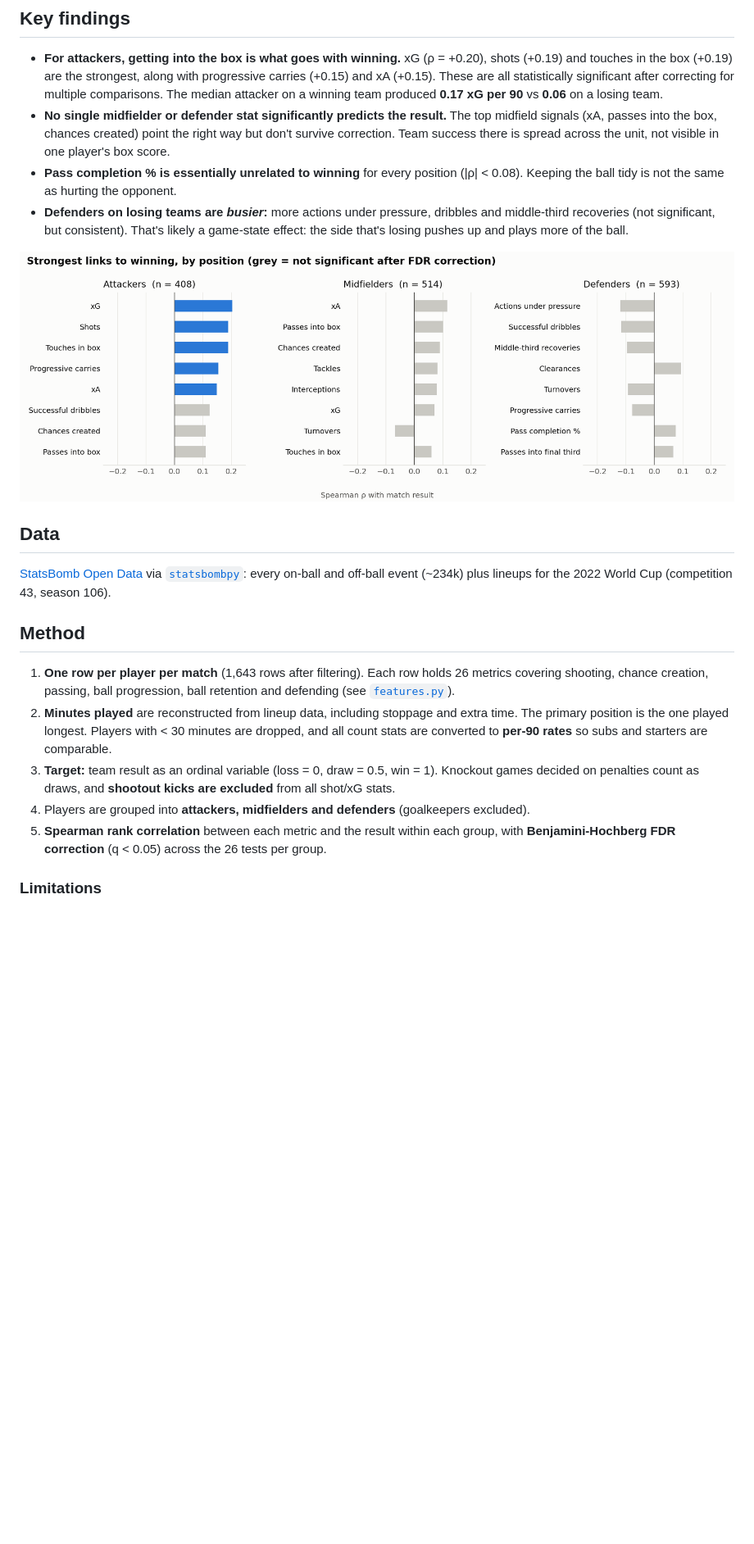
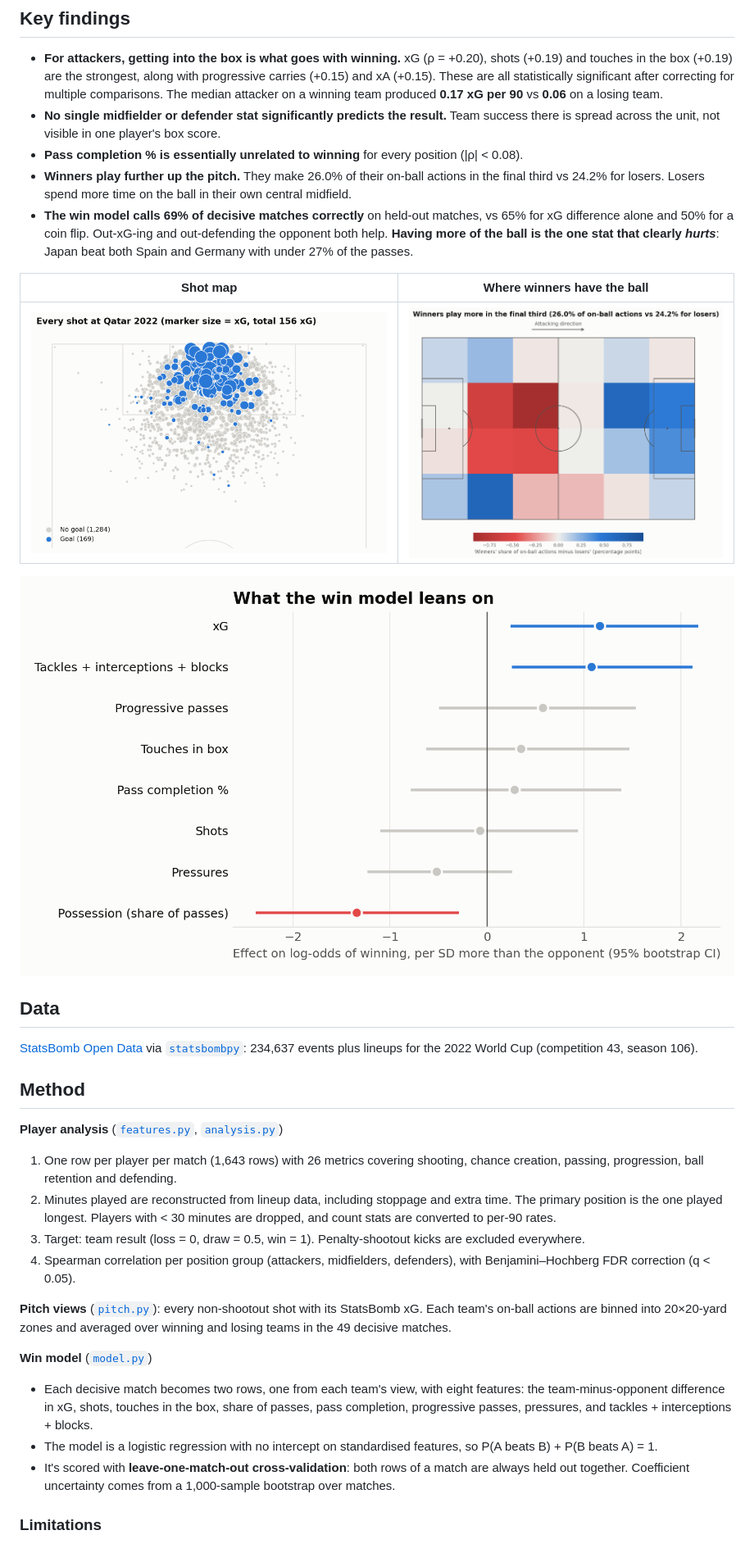
Before and after one commit to smyans/world-cup-2022-player-stats, a Markdown page: README.md, the part around one of its changes. Shown at 82% size. Rendered like a GitHub page; pictures changed too: figures/model_coefficients.png (added), figures/shot_map.png (added), figures/touch_difference.png (added); blank space fills up the shorter version.

```diff
--- a/README.md
+++ b/README.md
@@ -10,31 +16,44 @@ An event-data analysis of all 64 matches of the 2022 FIFA World Cup. It asks a s
 - **For attackers, getting into the box is what goes with winning.** xG (ρ = +0.20), shots (+0.19) and touches in the box (+0.19)
   are the strongest, along with progressive carries (+0.15) and xA (+0.15). These are all statistically significant after
   correcting for multiple comparisons. The median attacker on a winning team produced **0.17 xG per 90** vs **0.06** on a losing team.
-- **No single midfielder or defender stat significantly predicts the result.** The top midfield signals (xA, passes into the box,
-  chances created) point the right way but don't survive correction. Team success there is spread across the unit,
+- **No single midfielder or defender stat significantly predicts the result.** Team success there is spread across the unit,
   not visible in one player's box score.
-- **Pass completion % is essentially unrelated to winning** for every position (|ρ| < 0.08). Keeping the ball tidy is not the same as hurting the opponent.
-- **Defenders on losing teams are *busier*:** more actions under pressure, dribbles and middle-third recoveries
-  (not significant, but consistent). That's likely a game-state effect: the side that's losing pushes up and plays more of the ball.
+- **Pass completion % is essentially unrelated to winning** for every position (|ρ| < 0.08).
+- **Winners play further up the pitch.** They make 26.0% of their on-ball actions in the final third vs 24.2% for losers.
+  Losers spend more time on the ball in their own central midfield.
+- **The win model calls 69% of decisive matches correctly** on held-out matches, vs 65% for xG difference alone and 50% for a coin flip.
+  Out-xG-ing and out-defending the opponent both help. **Having more of the ball is the one stat that clearly *hurts***: Japan beat both
+  Spain and Germany with under 27% of the passes.
 
-![Top metrics by position](figures/top_metrics_by_position.png)
+| Shot map | Where winners have the ball |
+|---|---|
+| ![Shot map](figures/shot_map.png) | ![Touch difference](figures/touch_difference.png) |
+
+![Model coefficients](figures/model_coefficients.png)
 
 ## Data
 
 [StatsBomb Open Data](https://github.com/statsbomb/open-data) via [`statsbombpy`](https://github.com/statsbomb/statsbombpy):
-every on-ball and off-ball event (~234k) plus lineups for the 2022 World Cup (competition 43, season 106).
+234,637 events plus lineups for the 2022 World Cup (competition 43, season 106).
 
 ## Method
 
-1. **One row per player per match** (1,643 rows after filtering). Each row holds 26 metrics covering shooting,
-   chance creation, passing, ball progression, ball retention and defending (see [`features.py`](worldcup_stats/features.py)).
-2. **Minutes played** are reconstructed from lineup data, including stoppage and extra time. The primary position is the one played longest.
-   Players with < 30 minutes are dropped, and all count stats are converted to **per-90 rates** so subs and starters are comparable.
-3. **Target:** team result as an ordinal variable (loss = 0, draw = 0.5, win = 1). Knockout games decided on penalties count as draws,
-   and **shootout kicks are excluded** from all shot/xG stats.
-4. Players are grouped into **attackers, midfielders and defenders** (goalkeepers excluded).
-5. **Spearman rank correlation** between each metric and the result within each group, with **Benjamini-Hochberg FDR correction**
-   (q < 0.05) across the 26 tests per group.
+**Player analysis** ([`features.py`](worldcup_stats/features.py), [`analysis.py`](worldcup_stats/analysis.py))
+1. One row per player per match (1,643 rows) with 26 metrics covering shooting, chance creation, passing, progression, ball retention and defending.
+2. Minutes played are reconstructed from lineup data, including stoppage and extra time. The primary position is the one played longest.
+   Players with < 30 minutes are dropped, and count stats are converted to per-90 rates.
+3. Target: team result (loss = 0, draw = 0.5, win = 1). Penalty-shootout kicks are excluded everywhere.
+4. Spearman correlation per position group (attackers, midfielders, defenders), with Benjamini–Hochberg FDR correction (q < 0.05).
+
+**Pitch views** ([`pitch.py`](worldcup_stats/pitch.py)): every non-shootout shot with its StatsBomb xG. Each team's on-ball actions are binned
+into 20×20-yard zones and averaged over winning and losing teams in the 49 decisive matches.
+
+**Win model** ([`model.py`](worldcup_stats/model.py))
+- Each decisive match becomes two rows, one from each team's view, with eight features: the team-minus-opponent difference in xG, shots,
+  touches in the box, share of passes, pass completion, progressive passes, pressures, and tackles + interceptions + blocks.
+- The model is a logistic regression with no intercept on standardised features, so P(A beats B) + P(B beats A) = 1.
+- It's scored with **leave-one-match-out cross-validation**: both rows of a match are always held out together.
+  Coefficient uncertainty comes from a 1,000-sample bootstrap over matches.
 
 ### Limitations
 
```
Also changed, not shown: other parts of README.md (+19 -14 lines), 15 other files.
